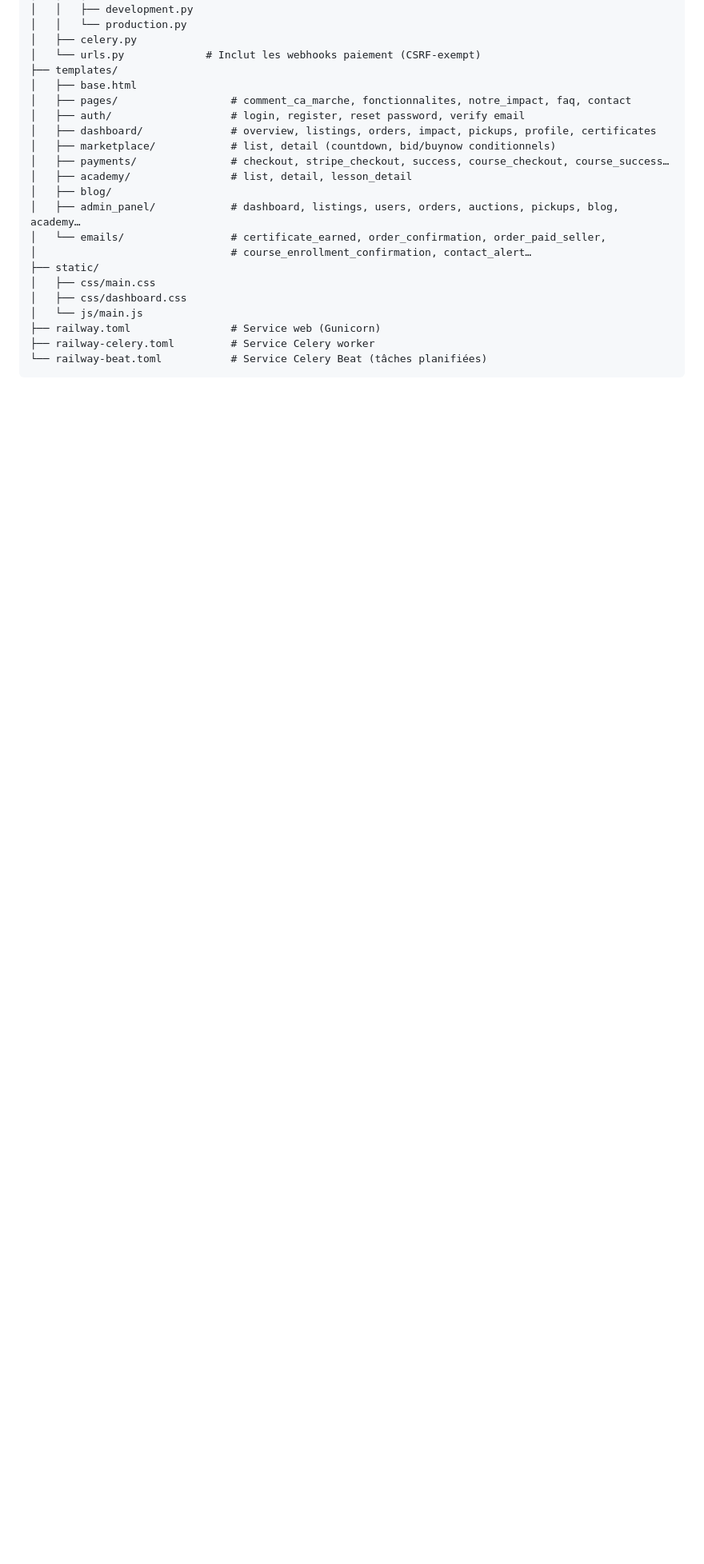
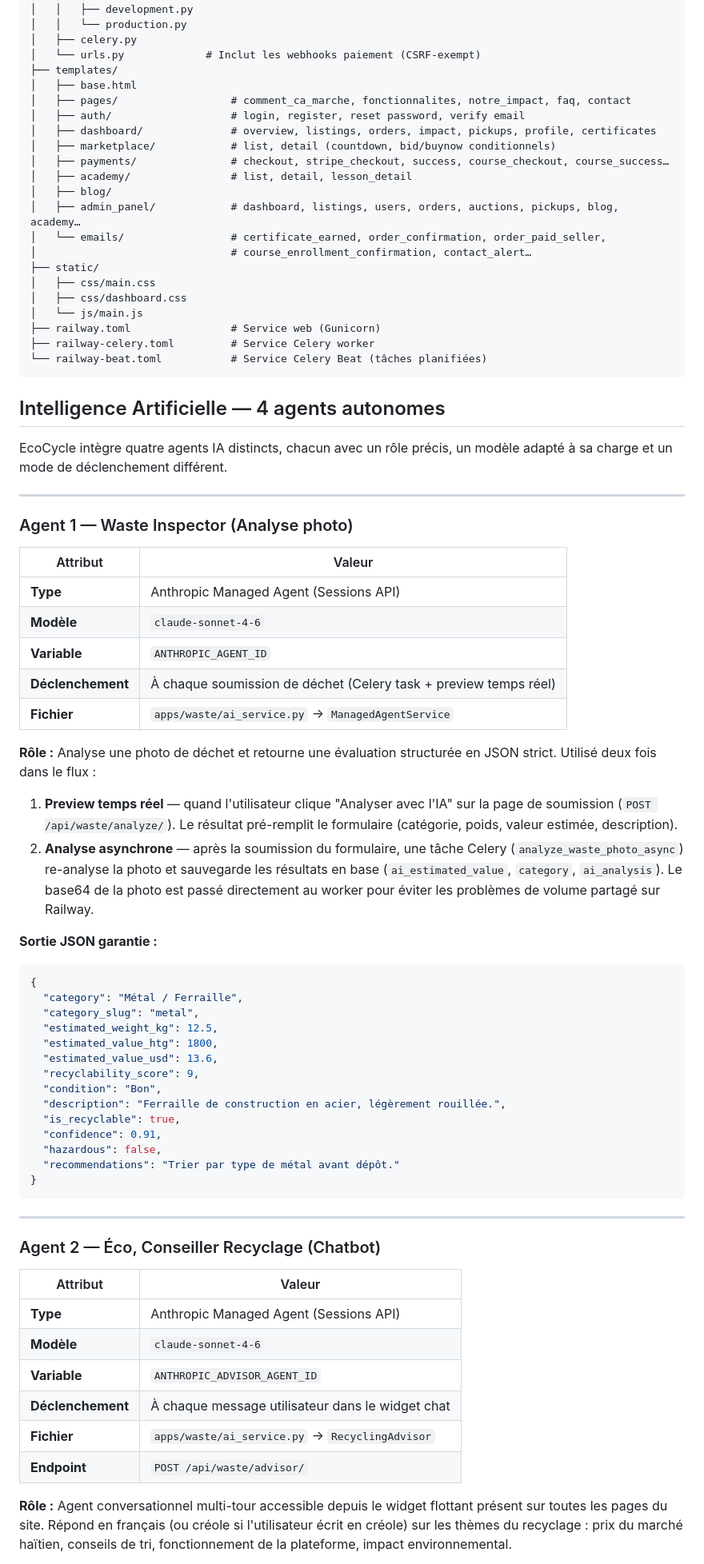
Before and after one commit to Vaillantval/Eco-Cycle, a Markdown page: README.md, the part around one of its changes. Shown at 80% size. GitHub-like rendering; blank space fills up the shorter version.

````diff
--- a/README.md
+++ b/README.md
@@ -70,3 +70,59 @@ ecocycle/
 ├── railway.toml                # Service web (Gunicorn)
 ├── railway-celery.toml         # Service Celery worker
 └── railway-beat.toml           # Service Celery Beat (tâches planifiées)
+```
+
+## Intelligence Artificielle — 4 agents autonomes
+
+EcoCycle intègre quatre agents IA distincts, chacun avec un rôle précis, un modèle adapté à sa charge et un mode de déclenchement différent.
+
+---
+
+### Agent 1 — Waste Inspector (Analyse photo)
+
+| Attribut | Valeur |
+|---|---|
+| **Type** | Anthropic Managed Agent (Sessions API) |
+| **Modèle** | `claude-sonnet-4-6` |
+| **Variable** | `ANTHROPIC_AGENT_ID` |
+| **Déclenchement** | À chaque soumission de déchet (Celery task + preview temps réel) |
+| **Fichier** | `apps/waste/ai_service.py` → `ManagedAgentService` |
+
+**Rôle :** Analyse une photo de déchet et retourne une évaluation structurée en JSON strict. Utilisé deux fois dans le flux :
+
+1. **Preview temps réel** — quand l'utilisateur clique "Analyser avec l'IA" sur la page de soumission (`POST /api/waste/analyze/`). Le résultat pré-remplit le formulaire (catégorie, poids, valeur estimée, description).
+2. **Analyse asynchrone** — après la soumission du formulaire, une tâche Celery (`analyze_waste_photo_async`) re-analyse la photo et sauvegarde les résultats en base (`ai_estimated_value`, `category`, `ai_analysis`). Le base64 de la photo est passé directement au worker pour éviter les problèmes de volume partagé sur Railway.
+
+**Sortie JSON garantie :**
+```json
+{
+  "category": "Métal / Ferraille",
+  "category_slug": "metal",
+  "estimated_weight_kg": 12.5,
+  "estimated_value_htg": 1800,
+  "estimated_value_usd": 13.6,
+  "recyclability_score": 9,
+  "condition": "Bon",
+  "description": "Ferraille de construction en acier, légèrement rouillée.",
+  "is_recyclable": true,
+  "confidence": 0.91,
+  "hazardous": false,
+  "recommendations": "Trier par type de métal avant dépôt."
+}
+```
+
+---
+
+### Agent 2 — Éco, Conseiller Recyclage (Chatbot)
+
+| Attribut | Valeur |
+|---|---|
+| **Type** | Anthropic Managed Agent (Sessions API) |
+| **Modèle** | `claude-sonnet-4-6` |
+| **Variable** | `ANTHROPIC_ADVISOR_AGENT_ID` |
+| **Déclenchement** | À chaque message utilisateur dans le widget chat |
+| **Fichier** | `apps/waste/ai_service.py` → `RecyclingAdvisor` |
+| **Endpoint** | `POST /api/waste/advisor/` |
+
+**Rôle :** Agent conversationnel multi-tour accessible depuis le widget flottant présent sur toutes les pages du site. Répond en français (ou créole si l'utilisateur écrit en créole) sur les thèmes du recyclage : prix du marché haïtien, conseils de tri, fonctionnement de la plateforme, impact environnemental.
+
````
Also changed, not shown: other parts of README.md (+88 -1 lines).
